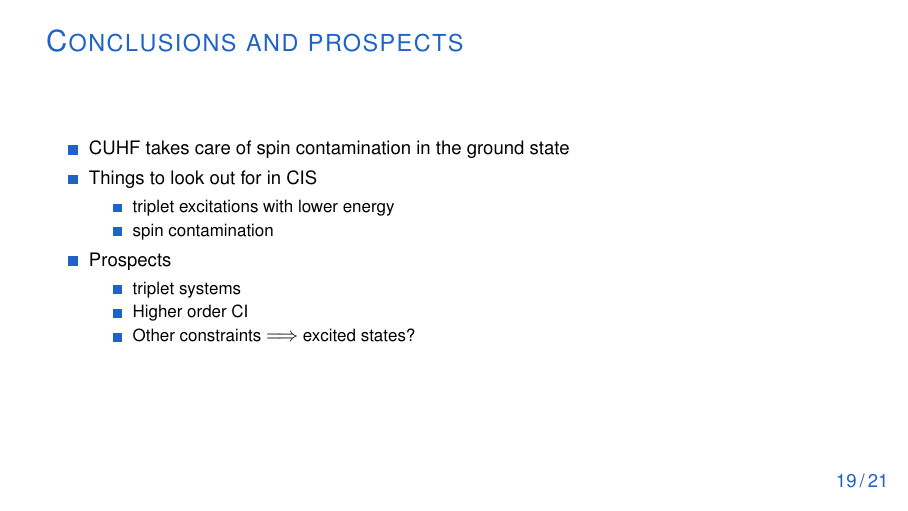
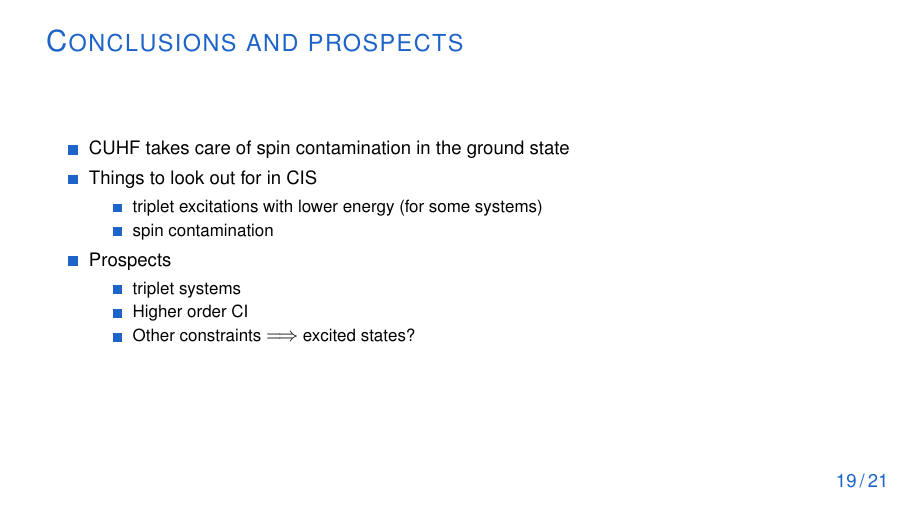
Before and after one commit to ruvdrsti/Bachelor_project, LaTeX slides (theory/presentation/presentation.tex): page 19 of 21. Compiled offline with pdfLaTeX.

Commit message:
finalising

```diff
--- a/theory/presentation/presentation.tex
+++ b/theory/presentation/presentation.tex
@@ -266,7 +266,7 @@ One constraint $\Longrightarrow$ energy minimum
         \item CUHF takes care of spin contamination in the ground state
         \item Things to look out for in CIS
         \begin{itemize}
-            \item triplet excitations with lower energy
+            \item triplet excitations with lower energy (for some systems)
             \item spin contamination
         \end{itemize}
         \item Prospects
```
